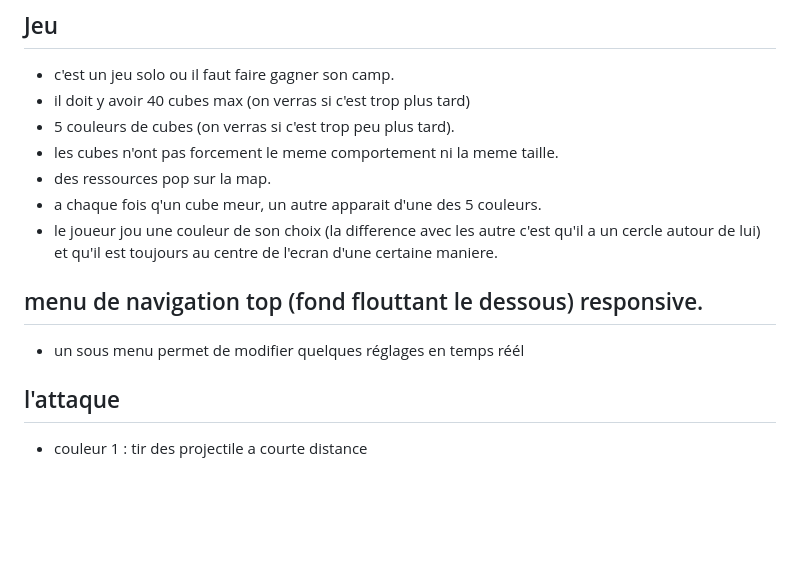
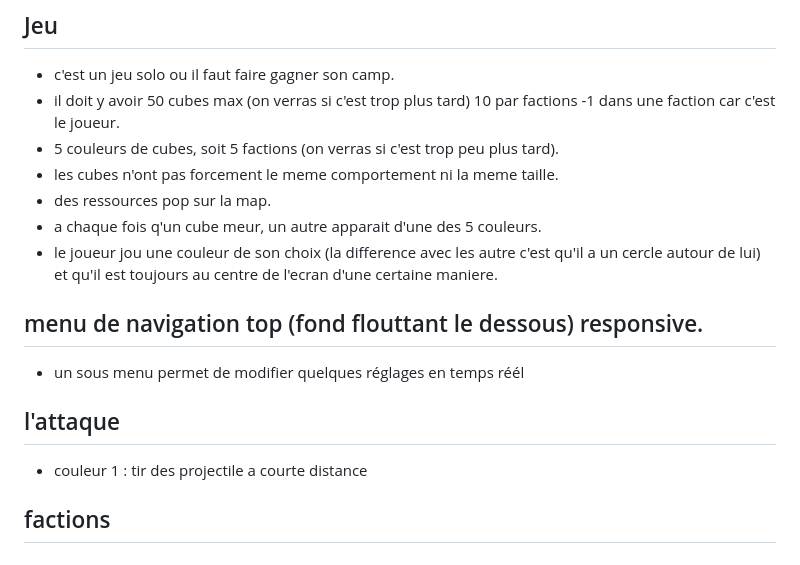
Before and after one commit to patobeur/CubeWar, a Markdown page: README.md, the part around the change. Drawn GitHub-style; blank space fills up the shorter version.

```diff
--- a/README.md
+++ b/README.md
@@ -75,8 +75,8 @@
 ## Jeu
 
 -  c'est un jeu solo ou il faut faire gagner son camp.
--  il doit y avoir 40 cubes max (on verras si c'est trop plus tard)
--  5 couleurs de cubes (on verras si c'est trop peu plus tard).
+-  il doit y avoir 50 cubes max (on verras si c'est trop plus tard) 10 par factions -1 dans une faction car c'est le joueur.
+-  5 couleurs de cubes, soit 5 factions (on verras si c'est trop peu plus tard).
 -  les cubes n'ont pas forcement le meme comportement ni la meme taille.
 -  des ressources pop sur la map.
 -  a chaque fois q'un cube meur, un autre apparait d'une des 5 couleurs.
@@ -89,3 +89,5 @@
 ## l'attaque
 
 -  couleur 1 : tir des projectile a courte distance
+
+## factions
```
